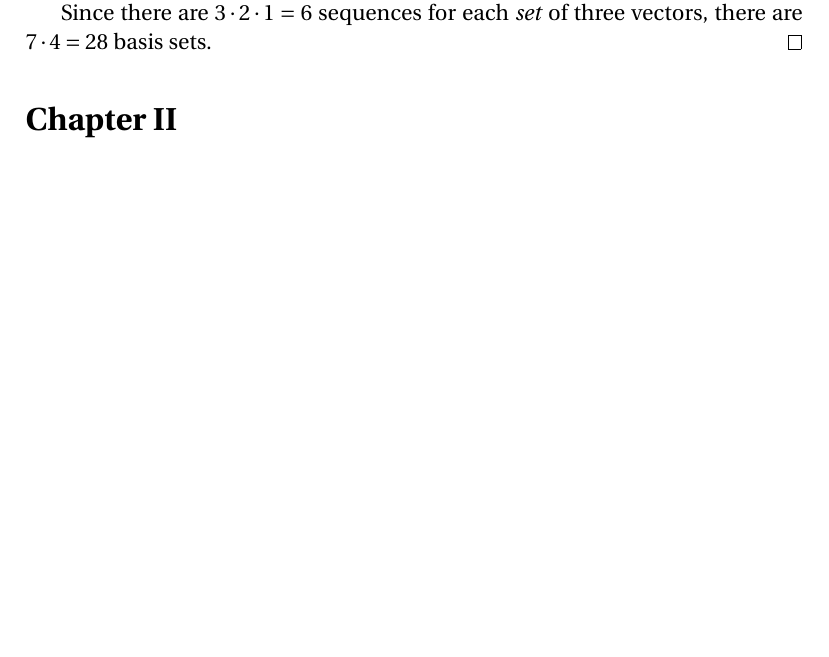
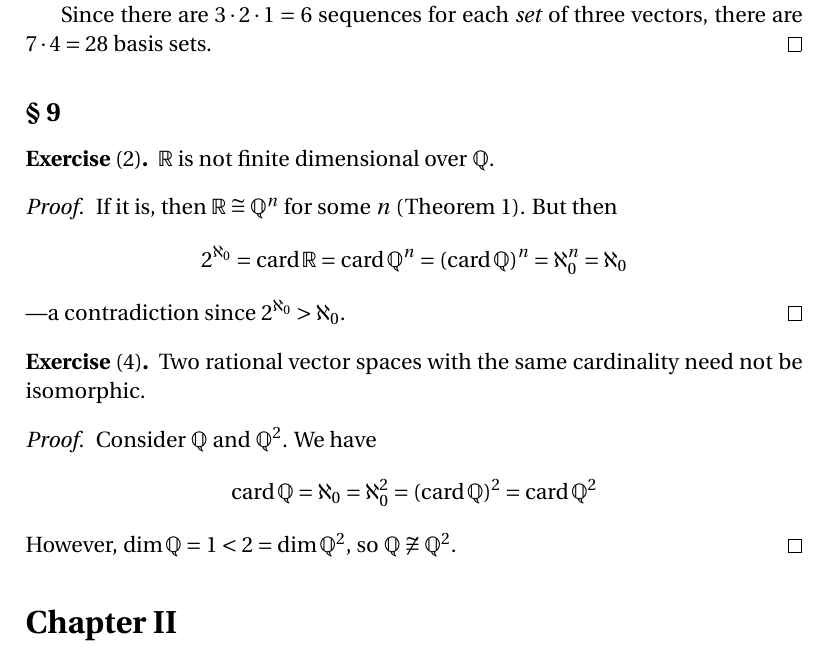
Before and after one commit to blargoner/math-algebra-halmos, a LaTeX problem sheet (exercises.tex): part of page 3 of 5, cut so that both start at the same text, the shorter picture padded with empty space. Compiled offline with pdfLaTeX.

Commit message:
section 9

```diff
--- a/exercises.tex
+++ b/exercises.tex
@@ -93,6 +102,23 @@ There are \(2^3=8\) binary vectors. To construct a basis \emph{sequence}, we cho
 
 Since there are \(3\cdot2\cdot1=6\) sequences for each \emph{set} of three vectors, there are \(7\cdot4=28\) basis sets.
 \end{proof}
+\subsection*{\S~9}
+\begin{exer}[2]
+\(\R\)~is not finite dimensional over~\(\Q\).
+\end{exer}
+\begin{proof}
+If it is, then \(\R\iso\Q^n\) for some~\(n\) (Theorem~1). But then
+\[2^{\aleph_0}=\card\R=\card\Q^n=(\card\Q)^n=\aleph_0^n=\aleph_0\]
+---a contradiction since \(2^{\aleph_0}>\aleph_0\).
+\end{proof}
+\begin{exer}[4]
+Two rational vector spaces with the same cardinality need not be isomorphic.
+\end{exer}
+\begin{proof}
+Consider \(\Q\)~and~\(\Q^2\). We have
+\[\card{\Q}=\aleph_0=\aleph_0^2=(\card\Q)^2=\card\Q^2\]
+However, \(\dim\Q=1<2=\dim\Q^2\), so \(\Q\not\iso\Q^2\).
+\end{proof}
 \section*{Chapter~II}
 \subsection*{\S~49}
 \begin{exer}[4]
```
Also changed, not shown: exercises.tex (11 more changed lines).
